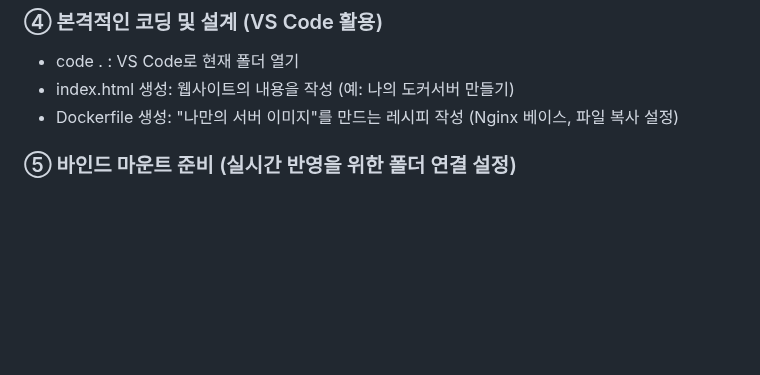
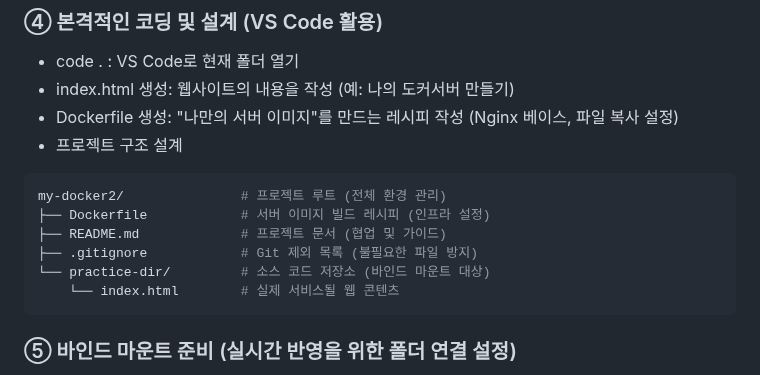
Before and after one commit to jin1732/my-docker2, a Markdown page: README.md, the part around the change. Rendered like a GitHub page; blank space fills up the shorter version.

Commit message:
프로젝트 구조 설계추가

````diff
--- a/README.md
+++ b/README.md
@@ -47,6 +47,15 @@
 - code . : VS Code로 현재 폴더 열기
 - index.html 생성: 웹사이트의 내용을 작성 (예: 나의 도커서버 만들기)
 - Dockerfile 생성: "나만의 서버 이미지"를 만드는 레시피 작성 (Nginx 베이스, 파일 복사 설정)
+- 프로젝트 구조 설계
+```zsh
+my-docker2/               # 프로젝트 루트 (전체 환경 관리)
+├── Dockerfile            # 서버 이미지 빌드 레시피 (인프라 설정)
+├── README.md             # 프로젝트 문서 (협업 및 가이드)
+├── .gitignore            # Git 제외 목록 (불필요한 파일 방지)
+└── practice-dir/         # 소스 코드 저장소 (바인드 마운트 대상)
+    └── index.html        # 실제 서비스될 웹 콘텐츠
+```
 
 ###  ⑤ 바인드 마운트 준비 (실시간 반영을 위한 폴더 연결 설정)
 - mkdir practice-dir : 바인드 마운트용 폴더 생성 (호스트와 컨테이너를 연결할 공유 폴더)
````
